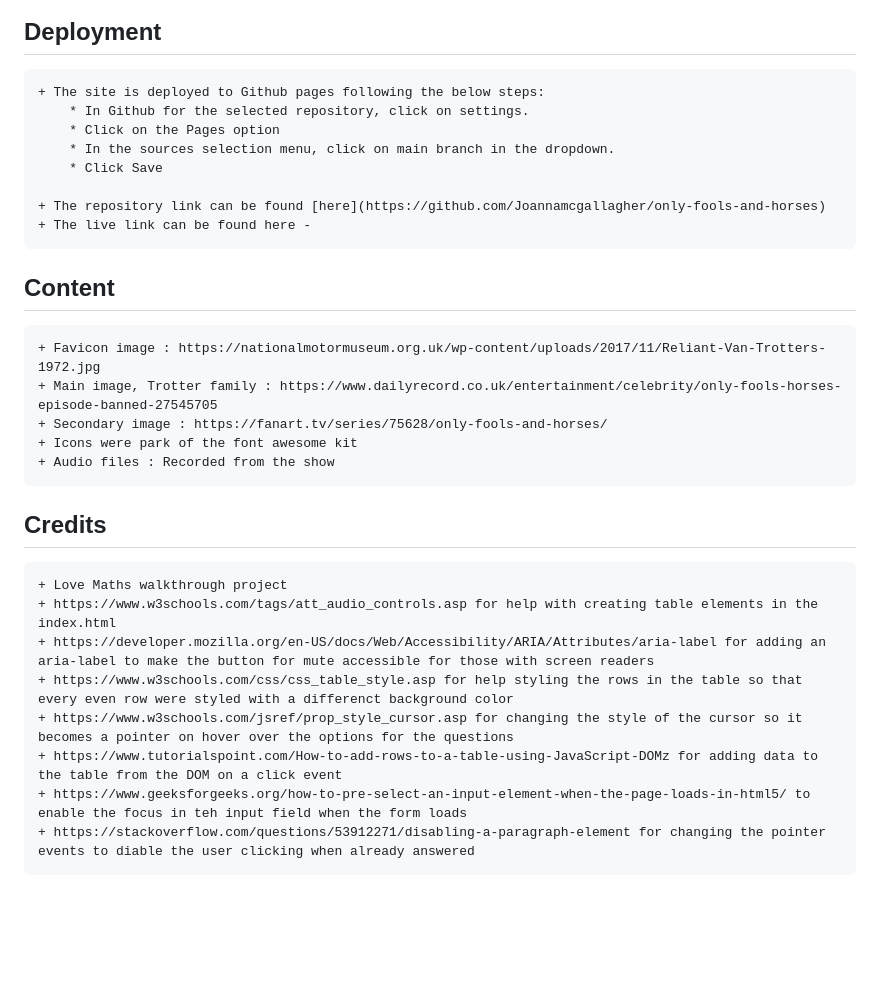
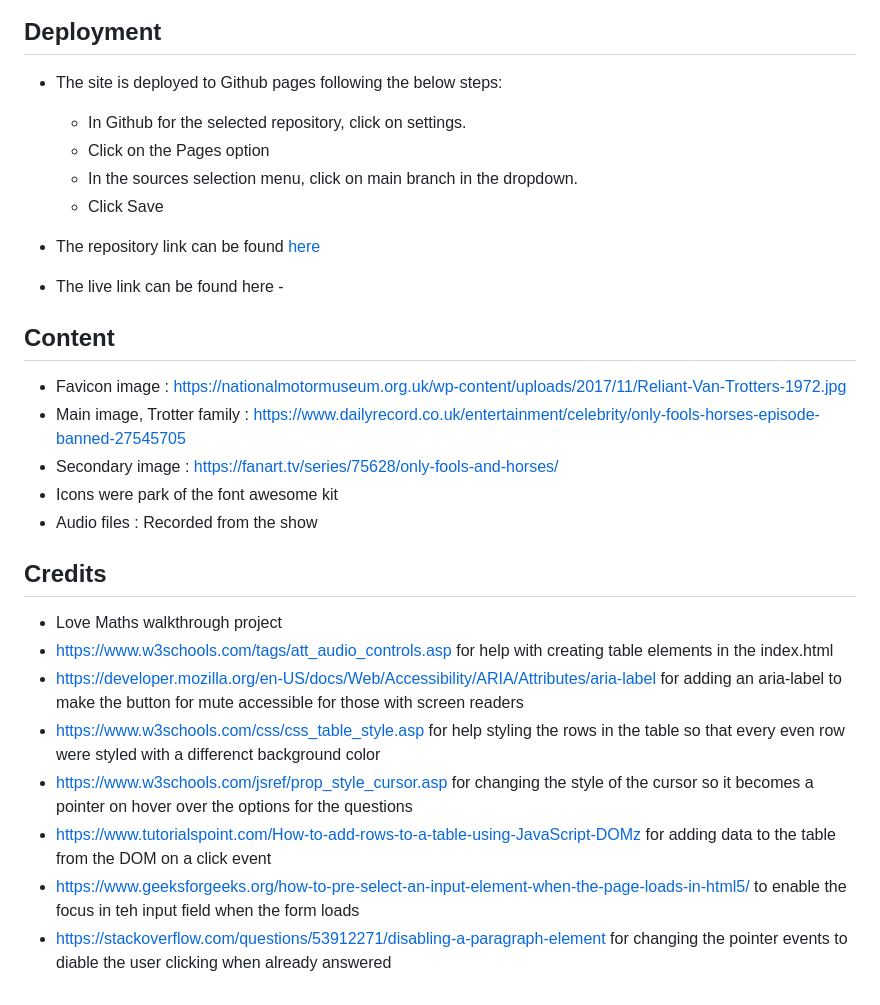
Before and after one commit to Joannamcgallagher/only-fools-and-horses, a Markdown page: README.md, the part around the change. GitHub-like rendering; blank space fills up the shorter version.

Commit message:
Fix layout for readme.md

```diff
--- a/README.md
+++ b/README.md
@@ -161,28 +161,31 @@ This is an online quiz created to test users knowledge of the TV show Only Fools
     ![Screenshot of Lighthouse report](docs/Lighthouse-report.png)
 
 ## Deployment
-    + The site is deployed to Github pages following the below steps:
-        * In Github for the selected repository, click on settings.
-        * Click on the Pages option
-        * In the sources selection menu, click on main branch in the dropdown.
-        * Click Save
 
-    + The repository link can be found [here](https://github.com/Joannamcgallagher/only-fools-and-horses)
-    + The live link can be found here -
+* The site is deployed to Github pages following the below steps:
+    * In Github for the selected repository, click on settings.
+    * Click on the Pages option
+    * In the sources selection menu, click on main branch in the dropdown.
+    * Click Save
+
+* The repository link can be found [here](https://github.com/Joannamcgallagher/only-fools-and-horses)
+* The live link can be found here -
 
 ## Content
-    + Favicon image : https://nationalmotormuseum.org.uk/wp-content/uploads/2017/11/Reliant-Van-Trotters-1972.jpg
-    + Main image, Trotter family : https://www.dailyrecord.co.uk/entertainment/celebrity/only-fools-horses-episode-banned-27545705
-    + Secondary image : https://fanart.tv/series/75628/only-fools-and-horses/
-    + Icons were park of the font awesome kit
-    + Audio files : Recorded from the show
+
+* Favicon image : https://nationalmotormuseum.org.uk/wp-content/uploads/2017/11/Reliant-Van-Trotters-1972.jpg
+* Main image, Trotter family : https://www.dailyrecord.co.uk/entertainment/celebrity/only-fools-horses-episode-banned-27545705
+* Secondary image : https://fanart.tv/series/75628/only-fools-and-horses/
+* Icons were park of the font awesome kit
+* Audio files : Recorded from the show
 
 ## Credits
-    + Love Maths walkthrough project
-    + https://www.w3schools.com/tags/att_audio_controls.asp for help with creating table elements in the index.html
-    + https://developer.mozilla.org/en-US/docs/Web/Accessibility/ARIA/Attributes/aria-label for adding an aria-label to make the button for mute accessible for those with screen readers
-    + https://www.w3schools.com/css/css_table_style.asp for help styling the rows in the table so that every even row were styled with a differenct background color
-    + https://www.w3schools.com/jsref/prop_style_cursor.asp for changing the style of the cursor so it becomes a pointer on hover over the options for the questions
-    + https://www.tutorialspoint.com/How-to-add-rows-to-a-table-using-JavaScript-DOMz for adding data to the table from the DOM on a click event
-    + https://www.geeksforgeeks.org/how-to-pre-select-an-input-element-when-the-page-loads-in-html5/ to enable the focus in teh input field when the form loads
-    + https://stackoverflow.com/questions/53912271/disabling-a-paragraph-element for changing the pointer events to diable the user clicking when already answered
+
+* Love Maths walkthrough project
+* https://www.w3schools.com/tags/att_audio_controls.asp for help with creating table elements in the index.html
+* https://developer.mozilla.org/en-US/docs/Web/Accessibility/ARIA/Attributes/aria-label for adding an aria-label to make the button for mute accessible for those with screen readers
+* https://www.w3schools.com/css/css_table_style.asp for help styling the rows in the table so that every even row were styled with a differenct background color
+* https://www.w3schools.com/jsref/prop_style_cursor.asp for changing the style of the cursor so it becomes a pointer on hover over the options for the questions
+* https://www.tutorialspoint.com/How-to-add-rows-to-a-table-using-JavaScript-DOMz for adding data to the table from the DOM on a click event
+* https://www.geeksforgeeks.org/how-to-pre-select-an-input-element-when-the-page-loads-in-html5/ to enable the focus in teh input field when the form loads
+* https://stackoverflow.com/questions/53912271/disabling-a-paragraph-element for changing the pointer events to diable the user clicking when already answered
```
